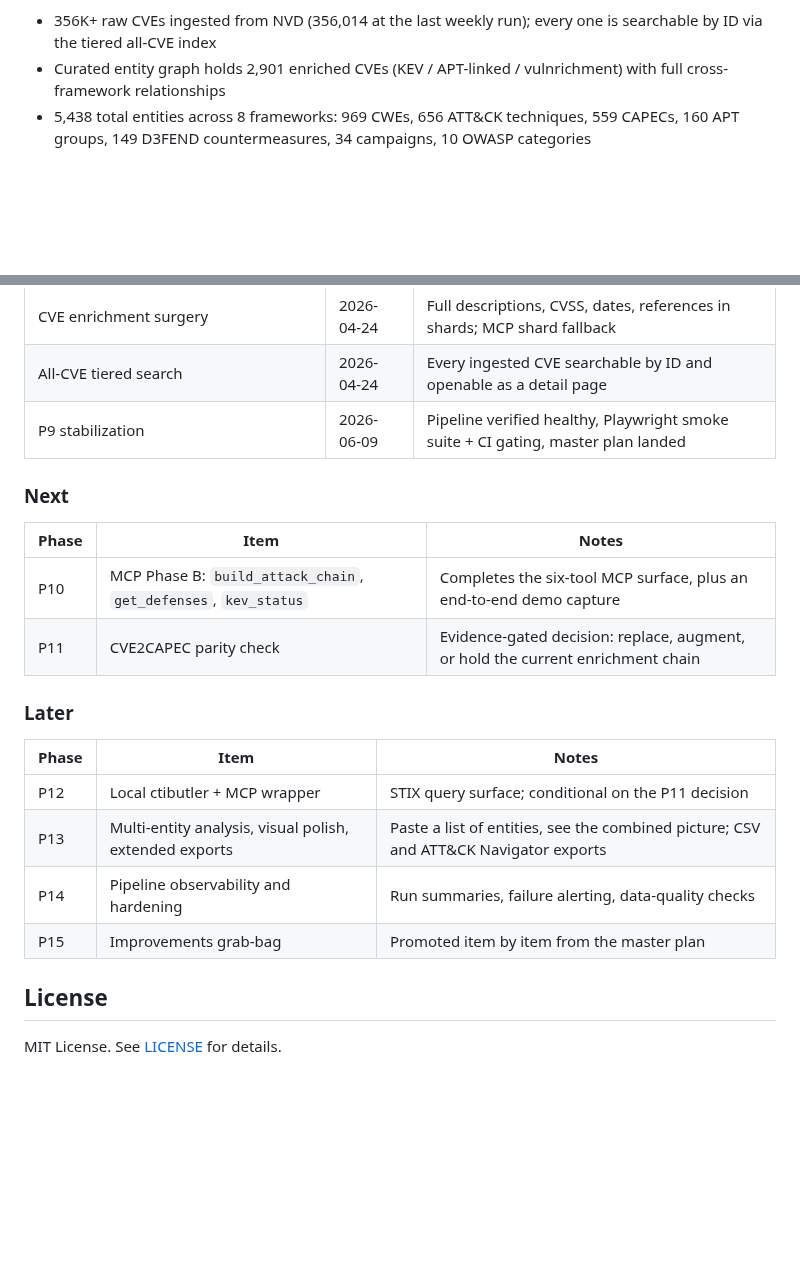
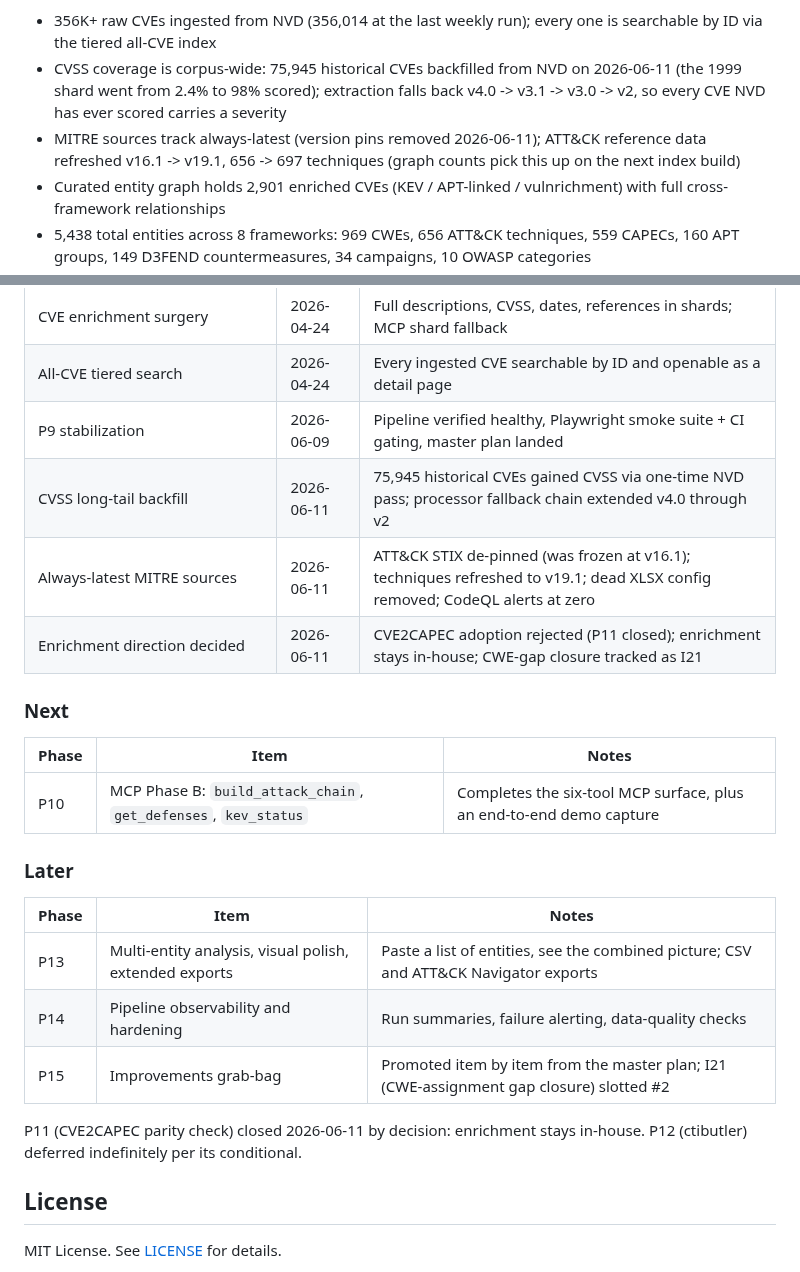
Before and after one commit to NullSpace-BitCradle/Threat_Intelligence_Pipeline, a Markdown page: README.md, 2 parts joined by grey strips. GitHub-like rendering; blank space fills up the shorter version.

```diff
--- a/README.md
+++ b/README.md
@@ -18,5 +18,7 @@ As of 2026-06-09:
 
 - 356K+ raw CVEs ingested from NVD (356,014 at the last weekly run); every one is searchable by ID via the tiered all-CVE index
+- CVSS coverage is corpus-wide: 75,945 historical CVEs backfilled from NVD on 2026-06-11 (the 1999 shard went from 2.4% to 98% scored); extraction falls back v4.0 -> v3.1 -> v3.0 -> v2, so every CVE NVD has ever scored carries a severity
+- MITRE sources track always-latest (version pins removed 2026-06-11); ATT&CK reference data refreshed v16.1 -> v19.1, 656 -> 697 techniques (graph counts pick this up on the next index build)
 - Curated entity graph holds 2,901 enriched CVEs (KEV / APT-linked / vulnrichment) with full cross-framework relationships
 - 5,438 total entities across 8 frameworks: 969 CWEs, 656 ATT&CK techniques, 559 CAPECs, 160 APT groups, 149 D3FEND countermeasures, 34 campaigns, 10 OWASP categories
 - 1,614 CISA KEV entries tracked with daily refresh
@@ -267,22 +269,25 @@ The development plan with rationale, sizing, and acceptance criteria lives in [P
 | CVE enrichment surgery | 2026-04-24 | Full descriptions, CVSS, dates, references in shards; MCP shard fallback |
 | All-CVE tiered search | 2026-04-24 | Every ingested CVE searchable by ID and openable as a detail page |
 | P9 stabilization | 2026-06-09 | Pipeline verified healthy, Playwright smoke suite + CI gating, master plan landed |
+| CVSS long-tail backfill | 2026-06-11 | 75,945 historical CVEs gained CVSS via one-time NVD pass; processor fallback chain extended v4.0 through v2 |
+| Always-latest MITRE sources | 2026-06-11 | ATT&CK STIX de-pinned (was frozen at v16.1); techniques refreshed to v19.1; dead XLSX config removed; CodeQL alerts at zero |
+| Enrichment direction decided | 2026-06-11 | CVE2CAPEC adoption rejected (P11 closed); enrichment stays in-house; CWE-gap closure tracked as I21 |
 
 ### Next
 
 | Phase | Item | Notes |
 |-------|------|-------|
 | P10 | MCP Phase B: `build_attack_chain`, `get_defenses`, `kev_status` | Completes the six-tool MCP surface, plus an end-to-end demo capture |
-| P11 | CVE2CAPEC parity check | Evidence-gated decision: replace, augment, or hold the current enrichment chain |
 
 ### Later
 
 | Phase | Item | Notes |
 |-------|------|-------|
-| P12 | Local ctibutler + MCP wrapper | STIX query surface; conditional on the P11 decision |
 | P13 | Multi-entity analysis, visual polish, extended exports | Paste a list of entities, see the combined picture; CSV and ATT&CK Navigator exports |
 | P14 | Pipeline observability and hardening | Run summaries, failure alerting, data-quality checks |
-| P15 | Improvements grab-bag | Promoted item by item from the master plan |
+| P15 | Improvements grab-bag | Promoted item by item from the master plan; I21 (CWE-assignment gap closure) slotted #2 |
+
+P11 (CVE2CAPEC parity check) closed 2026-06-11 by decision: enrichment stays in-house. P12 (ctibutler) deferred indefinitely per its conditional.
 
 ## License
 
```
Also changed, not shown: other parts of README.md (+1 -1 lines), Plans/MASTER_PLAN.md (+14 -12 lines).
